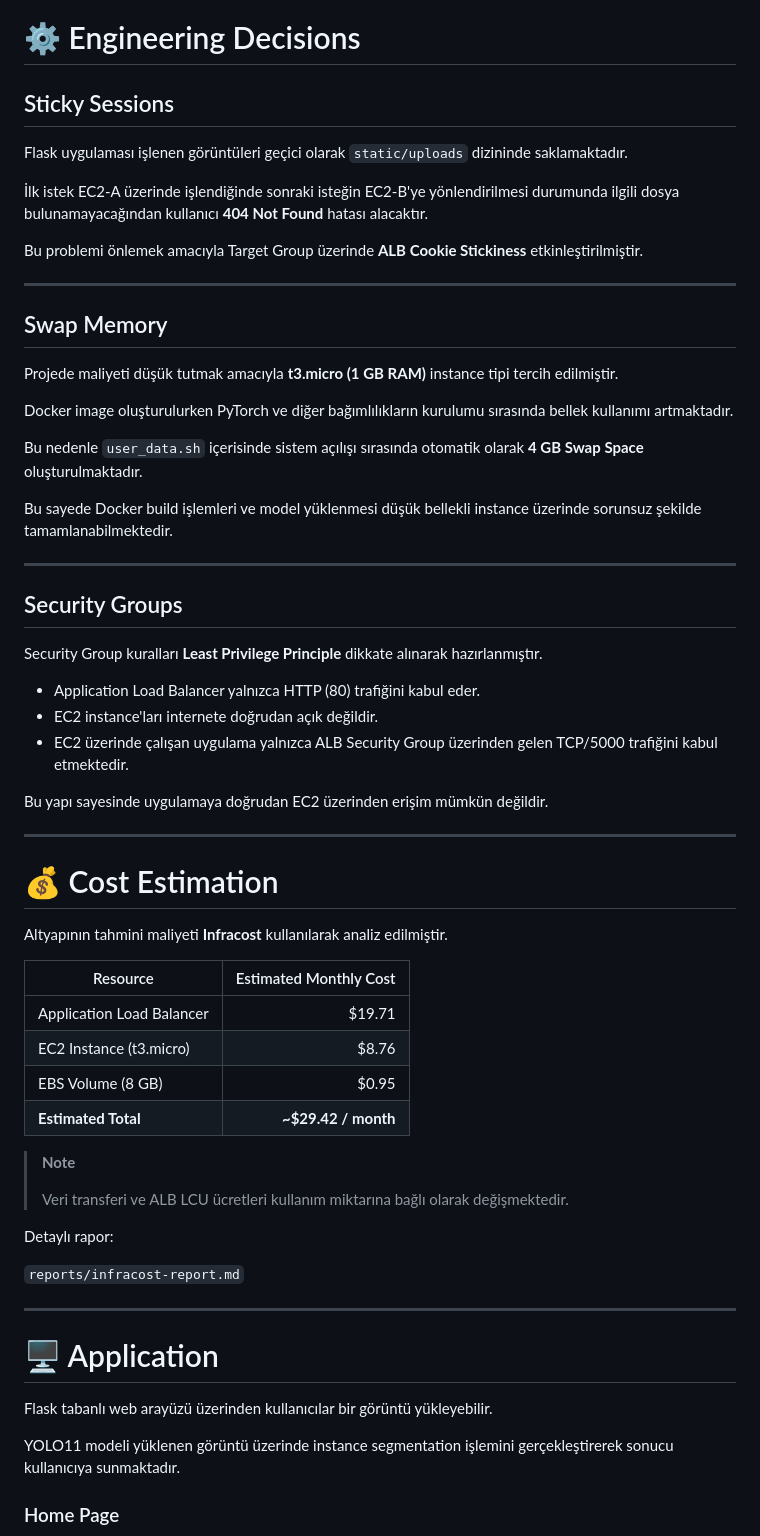
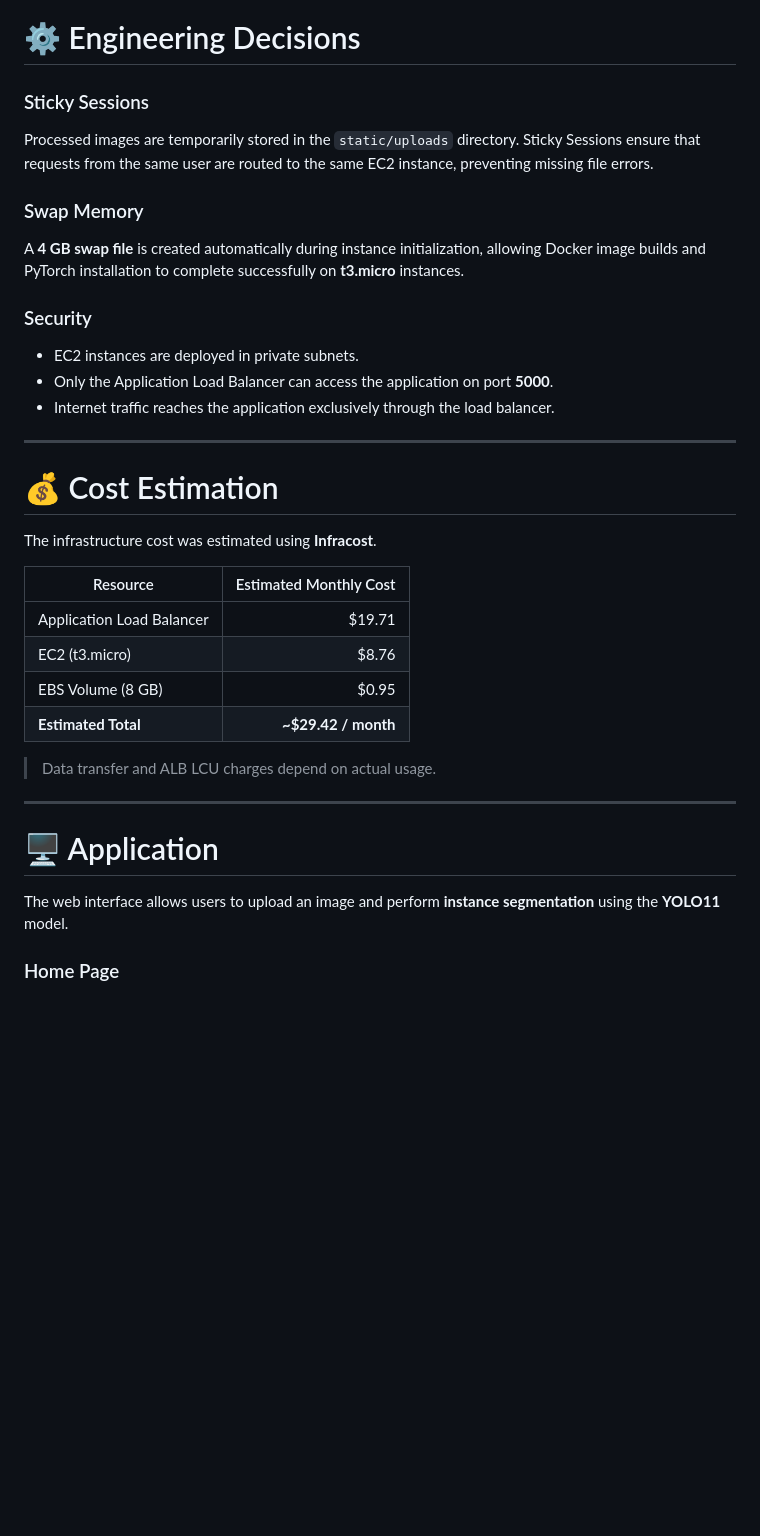
Before and after one commit to BeyzaNurCom/terraform-aws-yolo-segmentation-demo, a Markdown page: README.md, the part around one of its changes. Rendered like a GitHub page; blank space fills up the shorter version.

```diff
--- a/README.md
+++ b/README.md
@@ -38,66 +28,40 @@ Target Group üzerinde **Sticky Sessions (cookie-based)** etkinleştirilmiştir.
 
 # ⚙️ Engineering Decisions
 
-## Sticky Sessions
+### Sticky Sessions
 
-Flask uygulaması işlenen görüntüleri geçici olarak `static/uploads` dizininde saklamaktadır.
+Processed images are temporarily stored in the `static/uploads` directory. Sticky Sessions ensure that requests from the same user are routed to the same EC2 instance, preventing missing file errors.
 
-İlk istek EC2-A üzerinde işlendiğinde sonraki isteğin EC2-B'ye yönlendirilmesi durumunda ilgili dosya bulunamayacağından kullanıcı **404 Not Found** hatası alacaktır.
+### Swap Memory
 
-Bu problemi önlemek amacıyla Target Group üzerinde **ALB Cookie Stickiness** etkinleştirilmiştir.
+A **4 GB swap file** is created automatically during instance initialization, allowing Docker image builds and PyTorch installation to complete successfully on **t3.micro** instances.
 
----
+### Security
 
-## Swap Memory
-
-Projede maliyeti düşük tutmak amacıyla **t3.micro (1 GB RAM)** instance tipi tercih edilmiştir.
-
-Docker image oluşturulurken PyTorch ve diğer bağımlılıkların kurulumu sırasında bellek kullanımı artmaktadır.
-
-Bu nedenle `user_data.sh` içerisinde sistem açılışı sırasında otomatik olarak **4 GB Swap Space** oluşturulmaktadır.
-
-Bu sayede Docker build işlemleri ve model yüklenmesi düşük bellekli instance üzerinde sorunsuz şekilde tamamlanabilmektedir.
-
----
-
-## Security Groups
-
-Security Group kuralları **Least Privilege Principle** dikkate alınarak hazırlanmıştır.
-
-- Application Load Balancer yalnızca HTTP (80) trafiğini kabul eder.
-- EC2 instance'ları internete doğrudan açık değildir.
-- EC2 üzerinde çalışan uygulama yalnızca ALB Security Group üzerinden gelen TCP/5000 trafiğini kabul etmektedir.
-
-Bu yapı sayesinde uygulamaya doğrudan EC2 üzerinden erişim mümkün değildir.
+- EC2 instances are deployed in private subnets.
+- Only the Application Load Balancer can access the application on port **5000**.
+- Internet traffic reaches the application exclusively through the load balancer.
 
 ---
 
 # 💰 Cost Estimation
 
-Altyapının tahmini maliyeti **Infracost** kullanılarak analiz edilmiştir.
+The infrastructure cost was estimated using **Infracost**.
 
 | Resource | Estimated Monthly Cost |
 |-----------|----------------------:|
 | Application Load Balancer | $19.71 |
-| EC2 Instance (t3.micro) | $8.76 |
+| EC2 (t3.micro) | $8.76 |
 | EBS Volume (8 GB) | $0.95 |
 | **Estimated Total** | **~$29.42 / month** |
 
-> **Note**
->
-> Veri transferi ve ALB LCU ücretleri kullanım miktarına bağlı olarak değişmektedir.
-
-Detaylı rapor:
-
-`reports/infracost-report.md`
+> Data transfer and ALB LCU charges depend on actual usage.
 
 ---
 
 # 🖥️ Application
 
-Flask tabanlı web arayüzü üzerinden kullanıcılar bir görüntü yükleyebilir.
-
-YOLO11 modeli yüklenen görüntü üzerinde instance segmentation işlemini gerçekleştirerek sonucu kullanıcıya sunmaktadır.
+The web interface allows users to upload an image and perform **instance segmentation** using the **YOLO11** model.
 
 ### Home Page
 
```
Also changed, not shown: other parts of README.md (+18 -34 lines).
